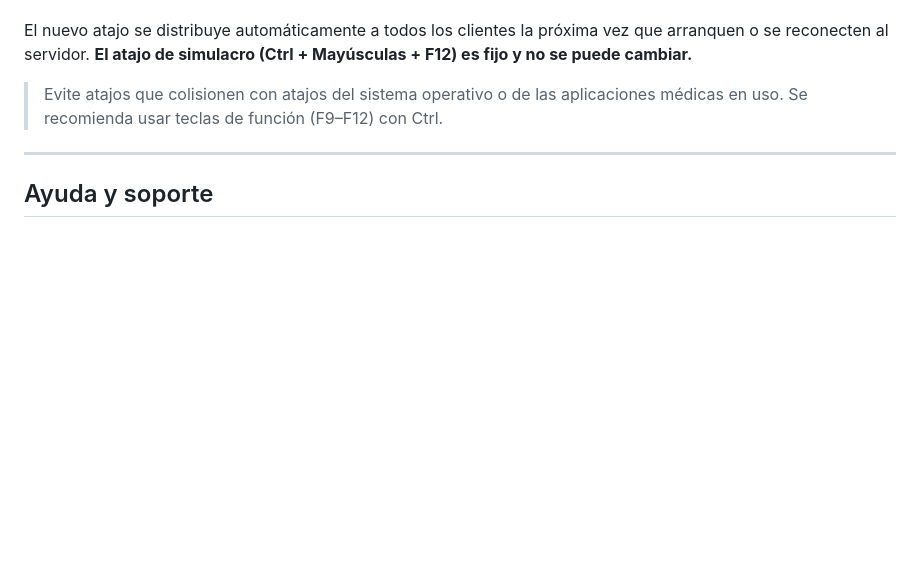
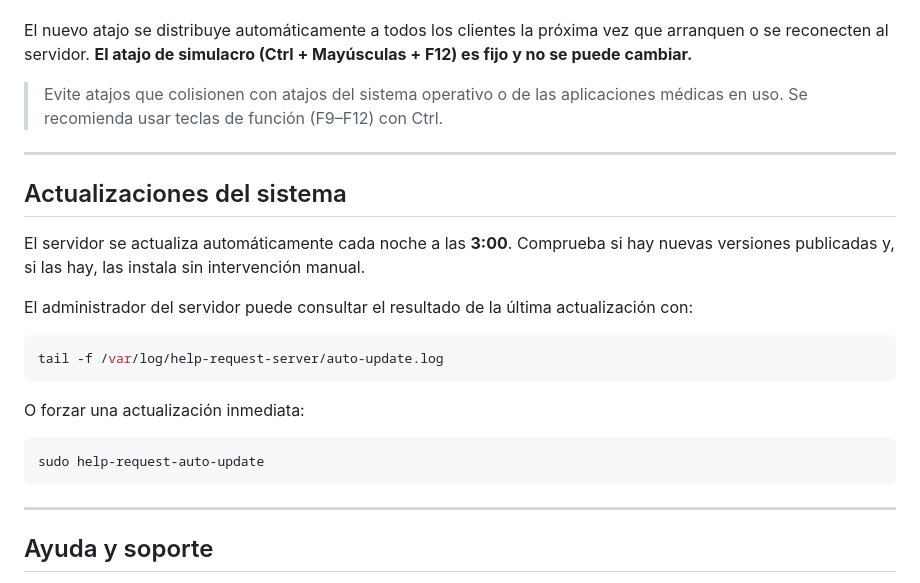
Before and after one commit to Directsur/help-request-server, a Markdown page: docs/manual-usuario-servidor.md, the part around the change. Drawn GitHub-style; blank space fills up the shorter version.

````diff
--- a/docs/manual-usuario-servidor.md
+++ b/docs/manual-usuario-servidor.md
@@ -201,6 +201,25 @@ es fijo y no se puede cambiar.**
 
 ---
 
+## Actualizaciones del sistema
+
+El servidor se actualiza automáticamente cada noche a las **3:00**. Comprueba si hay
+nuevas versiones publicadas y, si las hay, las instala sin intervención manual.
+
+El administrador del servidor puede consultar el resultado de la última actualización con:
+
+```bash
+tail -f /var/log/help-request-server/auto-update.log
+```
+
+O forzar una actualización inmediata:
+
+```bash
+sudo help-request-auto-update
+```
+
+---
+
 ## Ayuda y soporte
 
 Para consultas técnicas o incidencias, contacte con el administrador del sistema o con
````
Also changed, not shown: docs/manual-despliegue-vm.md (+29 -0 lines).
